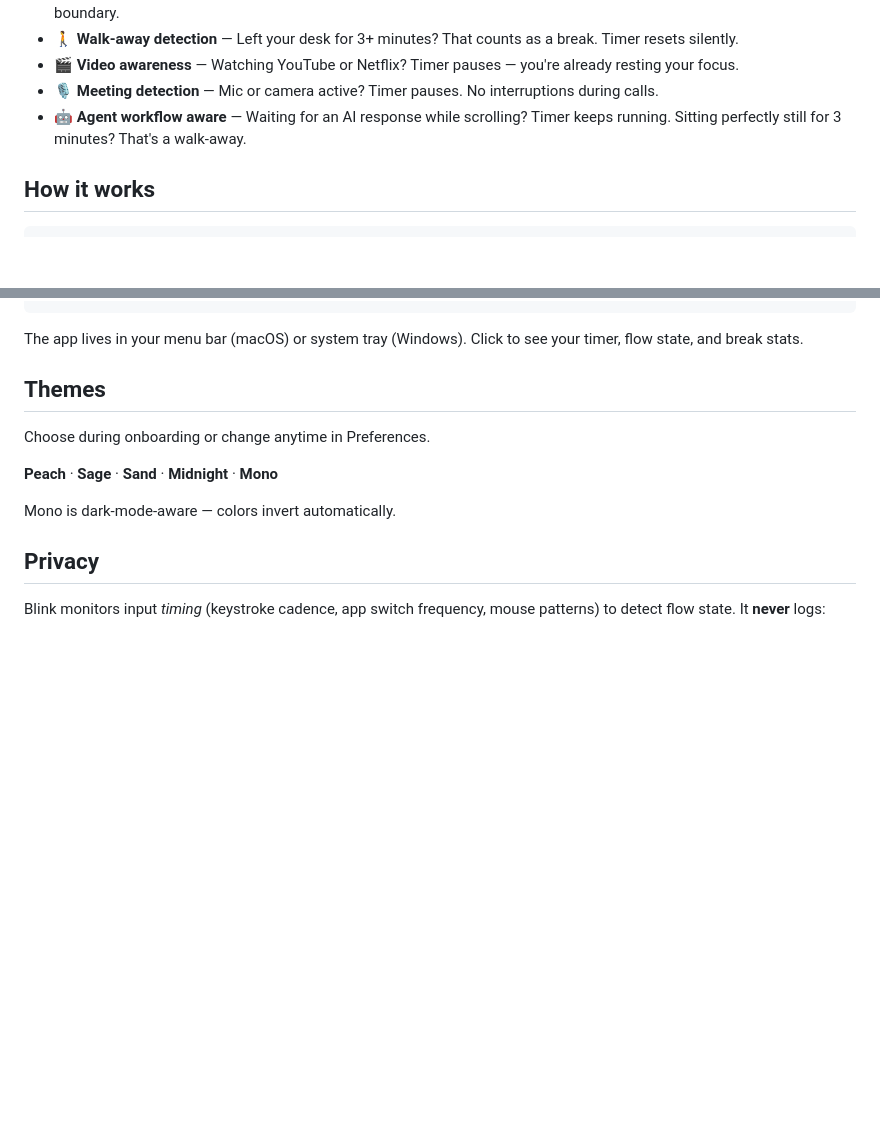
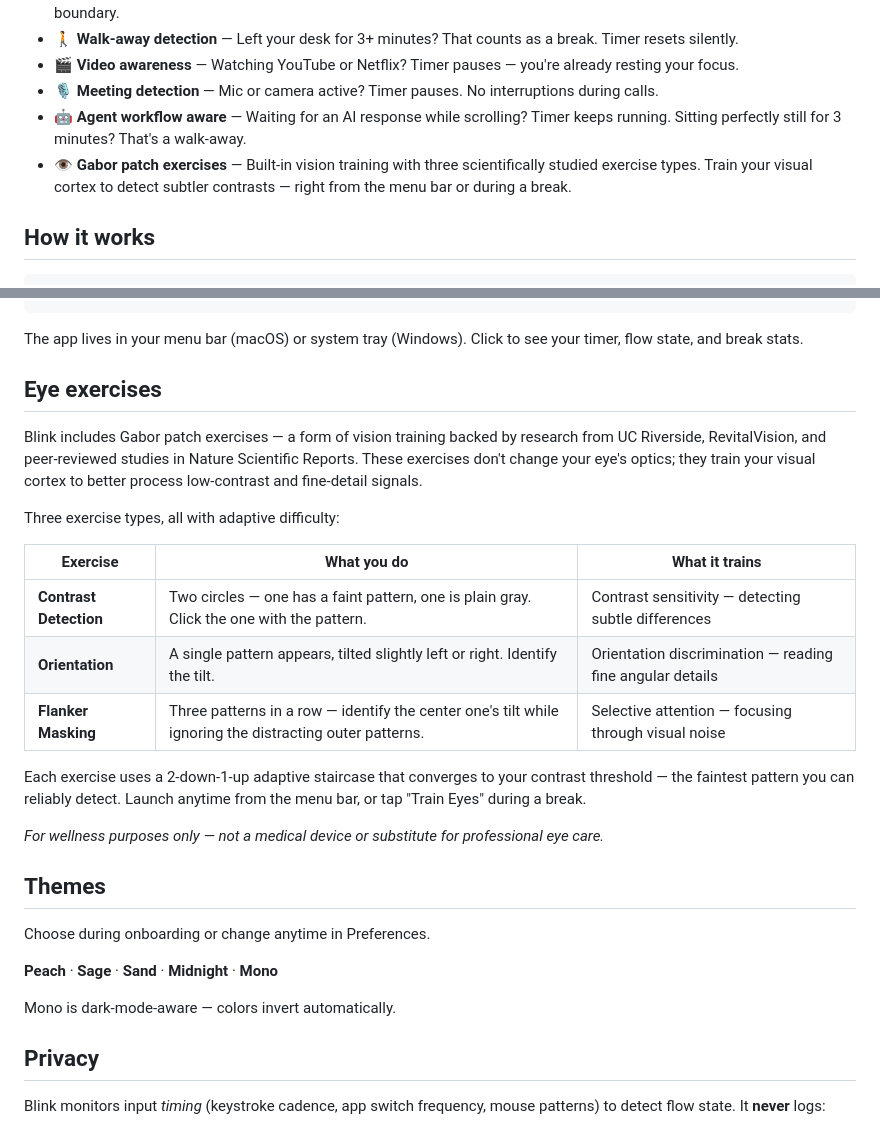
Before and after one commit to D4G4/blink, a Markdown page: README.md, 2 parts joined by grey strips. Rendered like a GitHub page; blank space fills up the shorter version.

Commit message:
docs: add Gabor patch exercise section to README

````diff
--- a/README.md
+++ b/README.md
@@ -82,6 +82,7 @@ Update later with `brew upgrade --cask blink`.
 - **🎬 Video awareness** — Watching YouTube or Netflix? Timer pauses — you're already resting your focus.
 - **🎙️ Meeting detection** — Mic or camera active? Timer pauses. No interruptions during calls.
 - **🤖 Agent workflow aware** — Waiting for an AI response while scrolling? Timer keeps running. Sitting perfectly still for 3 minutes? That's a walk-away.
+- **👁️ Gabor patch exercises** — Built-in vision training with three scientifically studied exercise types. Train your visual cortex to detect subtler contrasts — right from the menu bar or during a break.
 
 ## How it works
 
@@ -100,6 +101,22 @@ You work normally
 ```
 
 The app lives in your menu bar (macOS) or system tray (Windows). Click to see your timer, flow state, and break stats.
+
+## Eye exercises
+
+Blink includes Gabor patch exercises — a form of vision training backed by research from UC Riverside, RevitalVision, and peer-reviewed studies in Nature Scientific Reports. These exercises don't change your eye's optics; they train your visual cortex to better process low-contrast and fine-detail signals.
+
+Three exercise types, all with adaptive difficulty:
+
+| Exercise | What you do | What it trains |
+|----------|------------|----------------|
+| **Contrast Detection** | Two circles — one has a faint pattern, one is plain gray. Click the one with the pattern. | Contrast sensitivity — detecting subtle differences |
+| **Orientation** | A single pattern appears, tilted slightly left or right. Identify the tilt. | Orientation discrimination — reading fine angular details |
+| **Flanker Masking** | Three patterns in a row — identify the center one's tilt while ignoring the distracting outer patterns. | Selective attention — focusing through visual noise |
+
+Each exercise uses a 2-down-1-up adaptive staircase that converges to your contrast threshold — the faintest pattern you can reliably detect. Launch anytime from the menu bar, or tap "Train Eyes" during a break.
+
+*For wellness purposes only — not a medical device or substitute for professional eye care.*
 
 ## Themes
 
````
